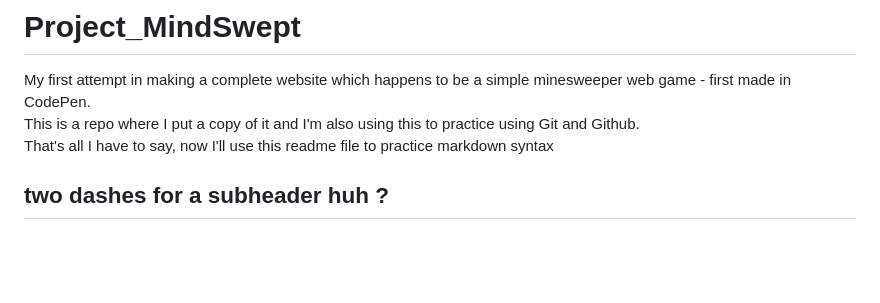
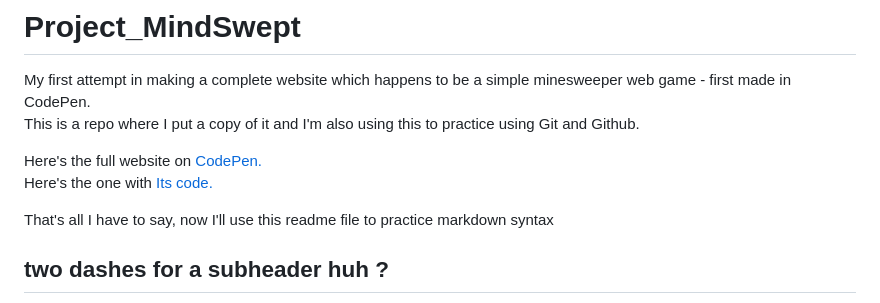
Before and after one commit to StephenSQ/Project_MindSwept, a Markdown page: README.md, the part around the change printed below. Drawn GitHub-style; blank space fills up the shorter version.

Commit message:
Added CodePen ver link to README

```diff
--- a/README.md
+++ b/README.md
@@ -2,6 +2,10 @@
 
 My first attempt in making a complete website which happens to be a simple minesweeper web game - first made in CodePen.
 This is a repo where I put a copy of it and I'm also using this to practice using Git and Github.
+
+Here's the full website on [CodePen.](https://codepen.io/stephensq/full/PoabeJm "The Full Page View")
+Here's the one with [Its code.](https://codepen.io/stephensq/pen/PoabeJm "Along With Its Code")
+
 That's all I have to say, now I'll use this readme file to practice markdown syntax
 
 ## two dashes for a subheader huh ?
```
Also changed, not shown: other parts of README.md (+1 -1 lines).
